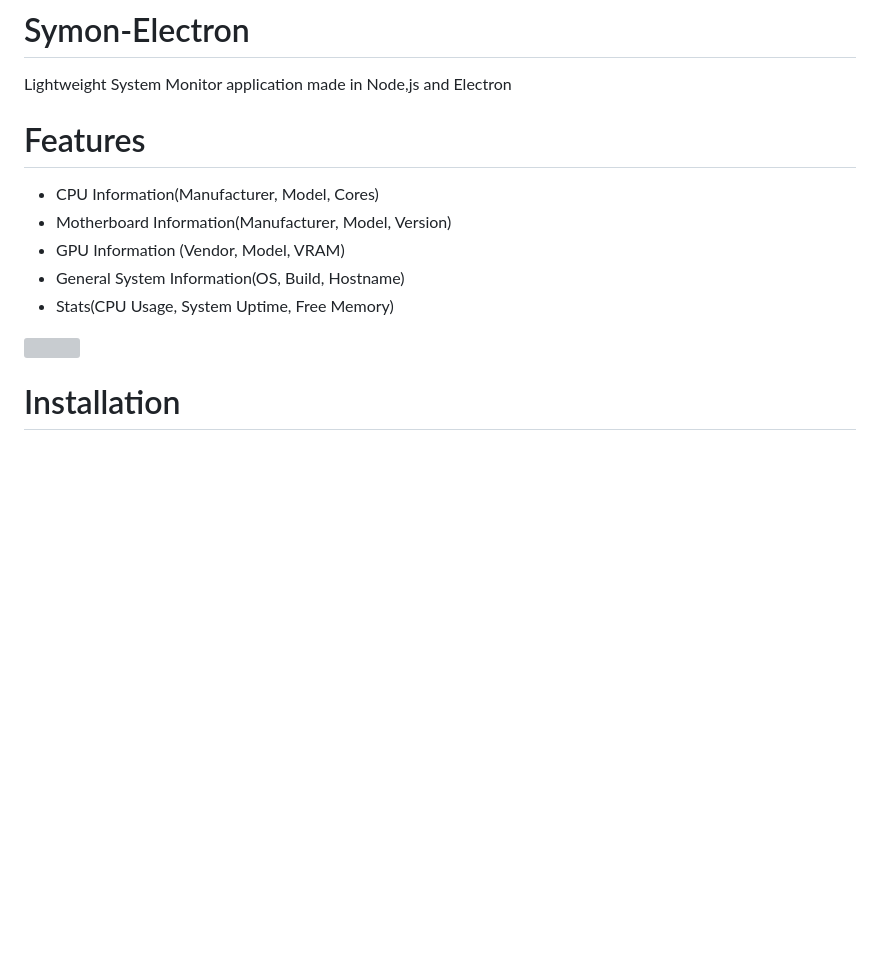
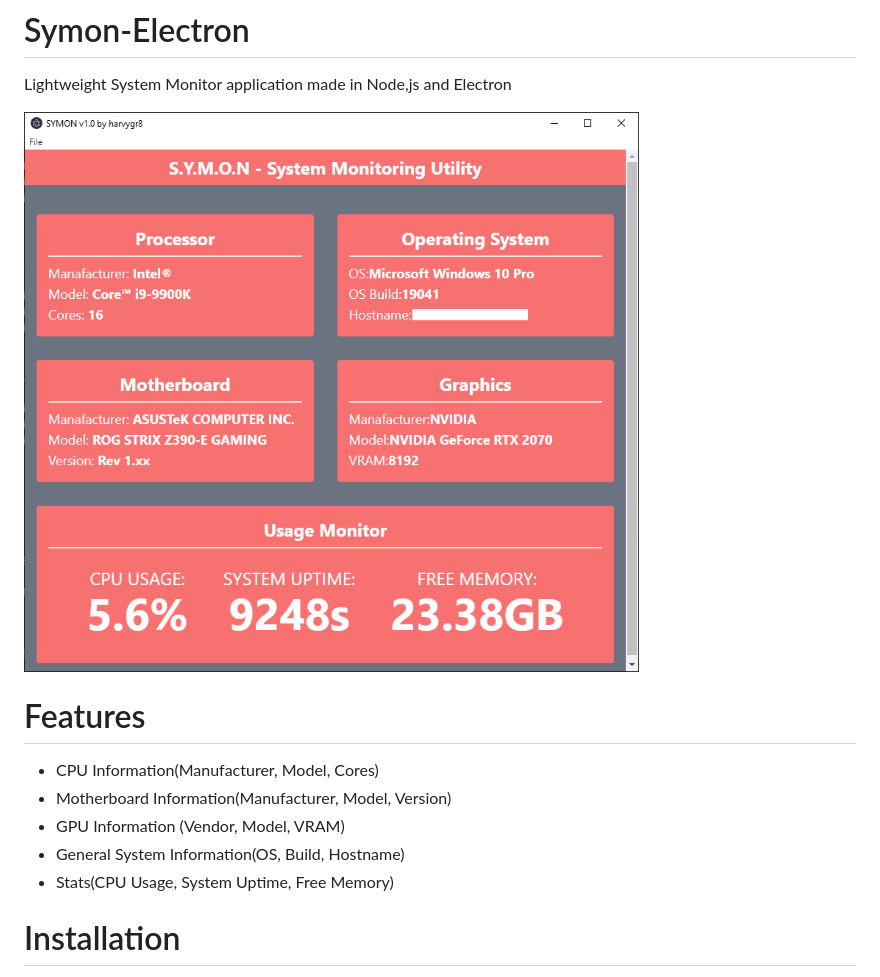
Before and after one commit to harvygr8/Symon-Electron, a Markdown page: README.md, the part around the change printed below. Drawn GitHub-style; pictures changed too: img/show1.PNG; blank space fills up the shorter version; grey boxes are pictures that could not be loaded.

```diff
--- a/README.md
+++ b/README.md
@@ -1,7 +1,7 @@
 # Symon-Electron
  Lightweight System Monitor application made in Node,js and Electron
 
-
+ ![](img/show1.PNG)
 
 # Features
   - CPU Information(Manufacturer, Model, Cores)
```
Also changed, not shown: other parts of README.md (+0 -1 lines).
